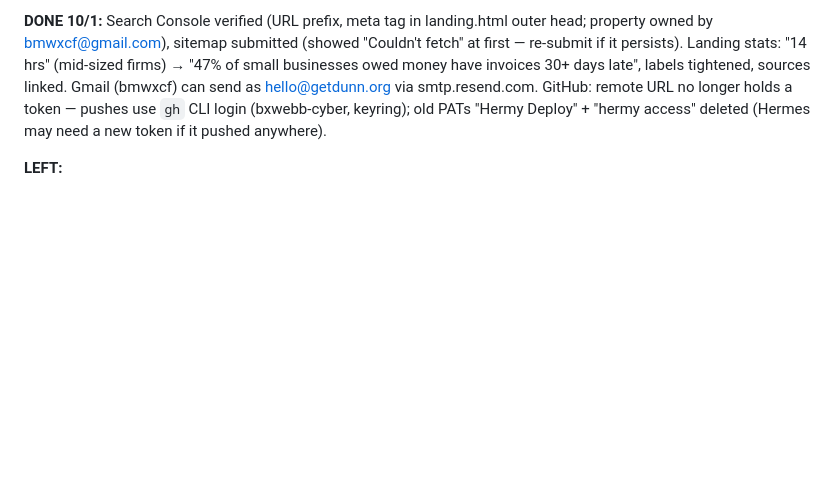
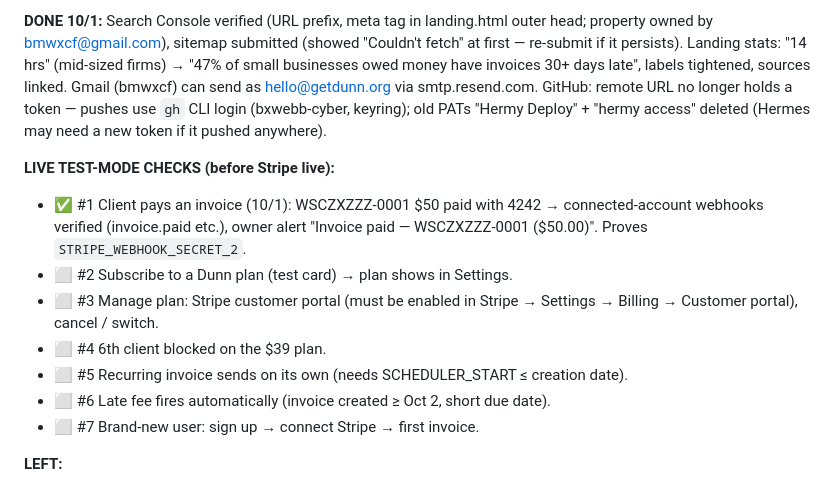
Before and after one commit to bxwebb-cyber/watchtower, a Markdown page: HANDOFF.md, the part around the change. Rendered like a GitHub page; blank space fills up the shorter version.

Commit message:
Handoff: live test-mode checklist, #1 passed
Co-Authored-By: Claude Opus 5.5 <noreply@anthropic.com>

```diff
--- a/HANDOFF.md
+++ b/HANDOFF.md
@@ -20,6 +20,15 @@ _Last updated: 2026-09-28 (v1.8 — scheduler + one-bill late fees + webhook fix
 **Bashira's account:** signed-up account is connected to Stripe test; owner email = buhshyruh@gmail.com (Settings → Owner email to change). Old stray account (`unknown@stripe.com`, "Your Business") may still exist in the DB, emptied of its Stripe link — harmless.
 
 **DONE 10/1:** Search Console verified (URL prefix, meta tag in landing.html outer head; property owned by bmwxcf@gmail.com), sitemap submitted (showed "Couldn't fetch" at first — re-submit if it persists). Landing stats: "14 hrs" (mid-sized firms) → "47% of small businesses owed money have invoices 30+ days late", labels tightened, sources linked. Gmail (bmwxcf) can send as hello@getdunn.org via smtp.resend.com. GitHub: remote URL no longer holds a token — pushes use `gh` CLI login (bxwebb-cyber, keyring); old PATs "Hermy Deploy" + "hermy access" deleted (Hermes may need a new token if it pushed anywhere).
+
+**LIVE TEST-MODE CHECKS (before Stripe live):**
+- ✅ #1 Client pays an invoice (10/1): WSCZXZZZ-0001 $50 paid with 4242 → connected-account webhooks verified (invoice.paid etc.), owner alert "Invoice paid — WSCZXZZZ-0001 ($50.00)". Proves `STRIPE_WEBHOOK_SECRET_2`.
+- ⬜ #2 Subscribe to a Dunn plan (test card) → plan shows in Settings.
+- ⬜ #3 Manage plan: Stripe customer portal (must be enabled in Stripe → Settings → Billing → Customer portal), cancel / switch.
+- ⬜ #4 6th client blocked on the $39 plan.
+- ⬜ #5 Recurring invoice sends on its own (needs SCHEDULER_START ≤ creation date).
+- ⬜ #6 Late fee fires automatically (invoice created ≥ Oct 2, short due date).
+- ⬜ #7 Brand-new user: sign up → connect Stripe → first invoice.
 
 **LEFT:**
 - ✅ Automatic emails ON (10/1, 14:10): `SCHEDULER=on`, `SCHEDULER_START=2026-10-02`; boot log confirms both. Daily sweep 9:00 ET; invoices created before Oct 2 are never touched.
```
